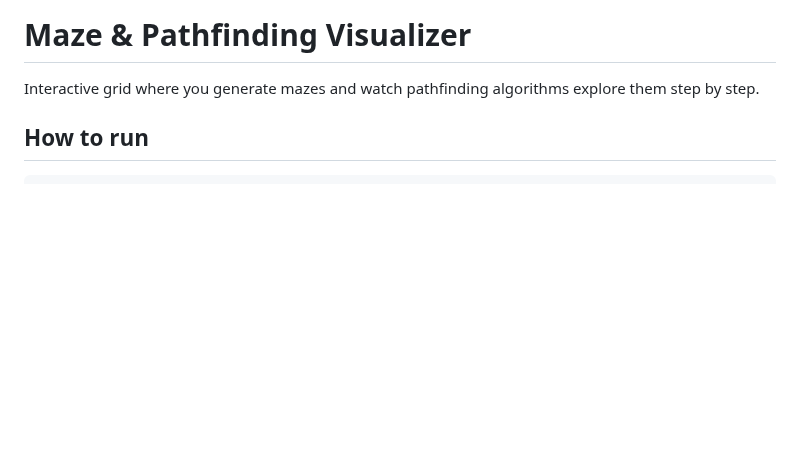
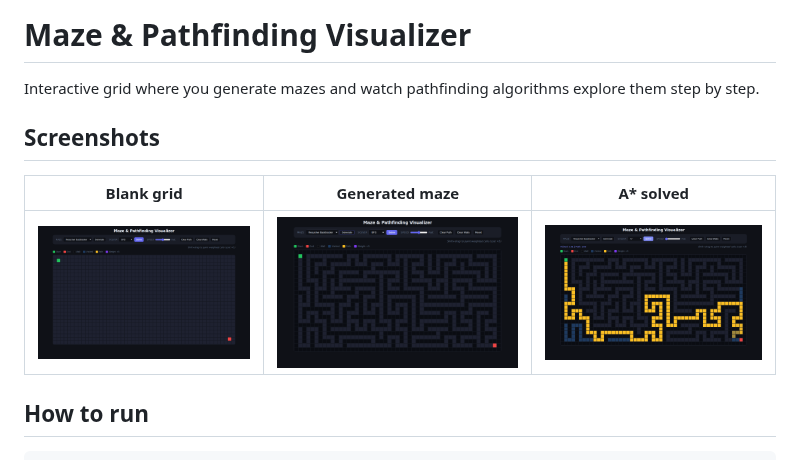
Before and after one commit to jason32456/claude_code-workspace, a Markdown page: maze-pathfinder/README.md, the part around the change. Rendered like a GitHub page; pictures changed too: maze-pathfinder/screenshot-generated.png (added), maze-pathfinder/screenshot-initial.png (added), maze-pathfinder/screenshot-solved.png (added); blank space fills up the shorter version.

Commit message:
Add screenshots to maze-pathfinder README
https://claude.ai/code/session_01Lbs7Guz9R56YhqtYoTvR5t

```diff
--- a/maze-pathfinder/README.md
+++ b/maze-pathfinder/README.md
@@ -1,6 +1,12 @@
 # Maze & Pathfinding Visualizer
 
 Interactive grid where you generate mazes and watch pathfinding algorithms explore them step by step.
+
+## Screenshots
+
+| Blank grid | Generated maze | A* solved |
+|---|---|---|
+| ![Blank grid](screenshot-initial.png) | ![Recursive backtracker maze](screenshot-generated.png) | ![A* solution](screenshot-solved.png) |
 
 ## How to run
 
```
